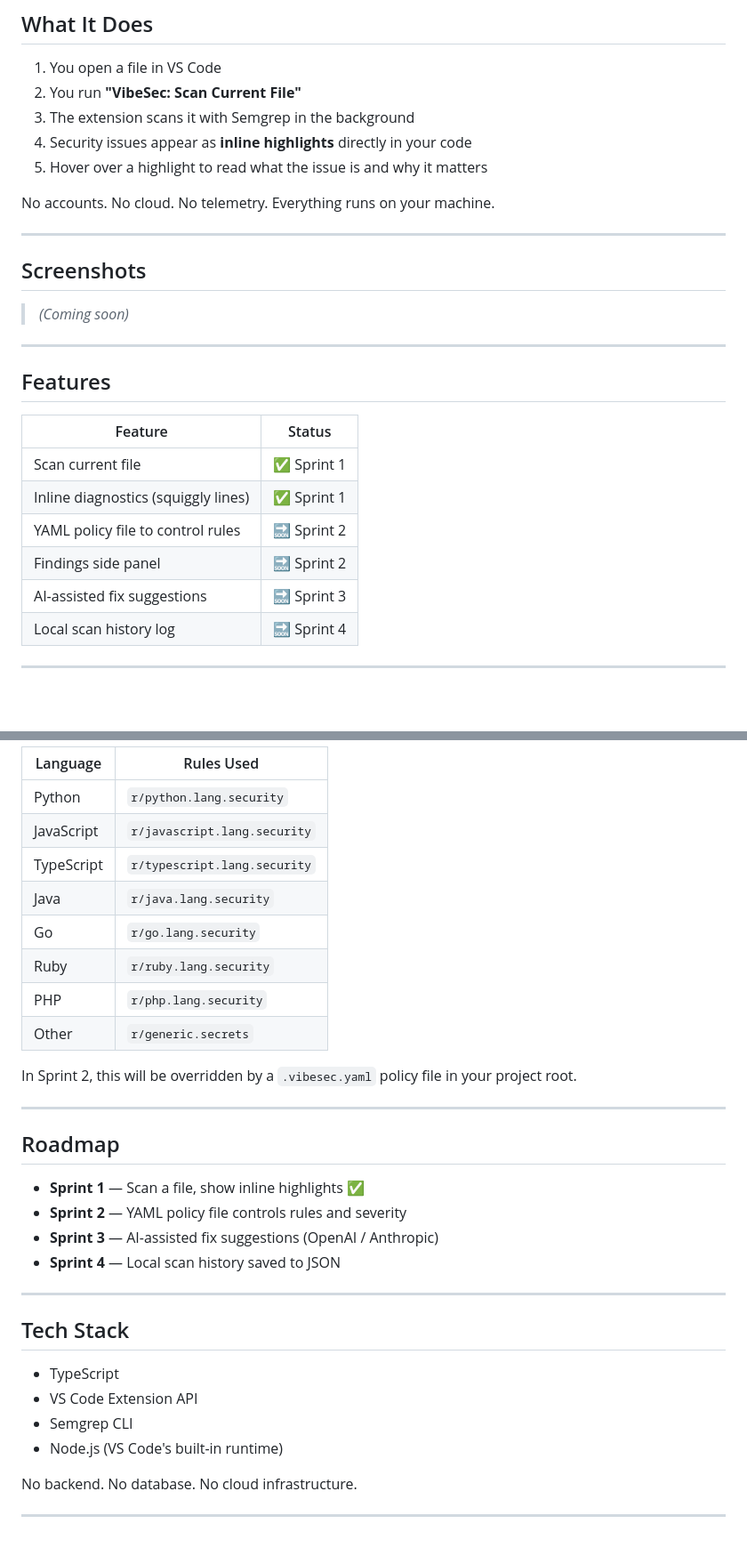
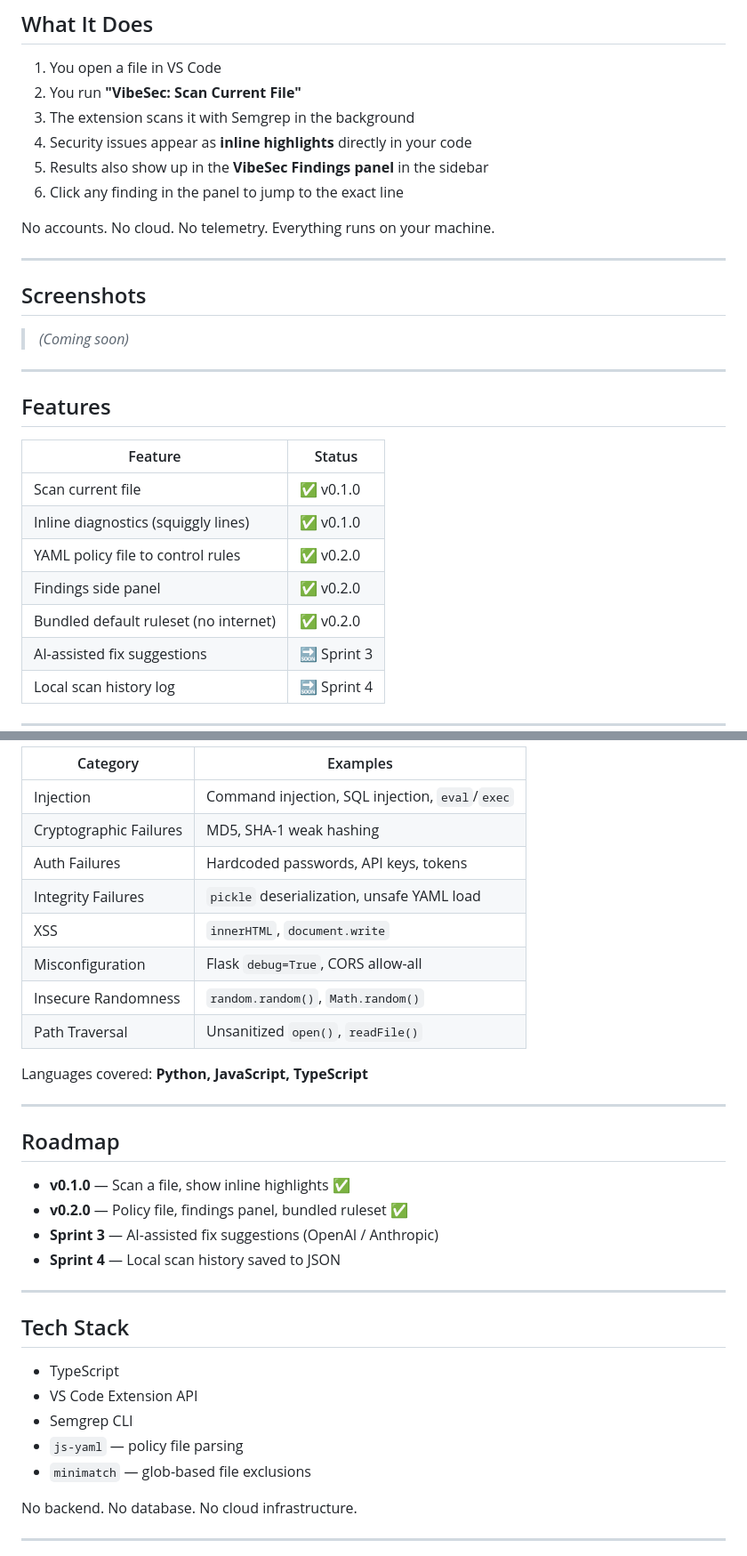
Before and after one commit to Moawiah188/vibesec, a Markdown page: README.md, 2 parts joined by grey strips. Shown at 89% size. GitHub-like rendering; blank space fills up the shorter version.

```diff
--- a/README.md
+++ b/README.md
@@ -12,7 +12,8 @@ A VS Code extension that scans your code for security issues — powered by [Sem
 2. You run **"VibeSec: Scan Current File"**
 3. The extension scans it with Semgrep in the background
 4. Security issues appear as **inline highlights** directly in your code
-5. Hover over a highlight to read what the issue is and why it matters
+5. Results also show up in the **VibeSec Findings panel** in the sidebar
+6. Click any finding in the panel to jump to the exact line
 
 No accounts. No cloud. No telemetry. Everything runs on your machine.
 
@@ -28,10 +29,11 @@ No accounts. No cloud. No telemetry. Everything runs on your machine.
 
 | Feature | Status |
 |---------|--------|
-| Scan current file | ✅ Sprint 1 |
-| Inline diagnostics (squiggly lines) | ✅ Sprint 1 |
-| YAML policy file to control rules | 🔜 Sprint 2 |
-| Findings side panel | 🔜 Sprint 2 |
+| Scan current file | ✅ v0.1.0 |
+| Inline diagnostics (squiggly lines) | ✅ v0.1.0 |
+| YAML policy file to control rules | ✅ v0.2.0 |
+| Findings side panel | ✅ v0.2.0 |
+| Bundled default ruleset (no internet) | ✅ v0.2.0 |
 | AI-assisted fix suggestions | 🔜 Sprint 3 |
 | Local scan history log | 🔜 Sprint 4 |
 
@@ -131,23 +187,23 @@ VibeSec automatically picks Semgrep rules based on the file type:
 
-| Language | Rules Used |
-|----------|-----------|
-| Python | `r/python.lang.security` |
-| JavaScript | `r/javascript.lang.security` |
-| TypeScript | `r/typescript.lang.security` |
-| Java | `r/java.lang.security` |
-| Go | `r/go.lang.security` |
-| Ruby | `r/ruby.lang.security` |
-| PHP | `r/php.lang.security` |
-| Other | `r/generic.secrets` |
+| Category | Examples |
+|----------|---------|
+| Injection | Command injection, SQL injection, `eval`/`exec` |
+| Cryptographic Failures | MD5, SHA-1 weak hashing |
+| Auth Failures | Hardcoded passwords, API keys, tokens |
+| Integrity Failures | `pickle` deserialization, unsafe YAML load |
+| XSS | `innerHTML`, `document.write` |
+| Misconfiguration | Flask `debug=True`, CORS allow-all |
+| Insecure Randomness | `random.random()`, `Math.random()` |
+| Path Traversal | Unsanitized `open()`, `readFile()` |
 
-In Sprint 2, this will be overridden by a `.vibesec.yaml` policy file in your project root.
+Languages covered: **Python, JavaScript, TypeScript**
 
 ---
 
 ## Roadmap
 
-- **Sprint 1** — Scan a file, show inline highlights ✅
-- **Sprint 2** — YAML policy file controls rules and severity
+- **v0.1.0** — Scan a file, show inline highlights ✅
+- **v0.2.0** — Policy file, findings panel, bundled ruleset ✅
 - **Sprint 3** — AI-assisted fix suggestions (OpenAI / Anthropic)
 - **Sprint 4** — Local scan history saved to JSON
 
@@ -158,7 +214,8 @@ In Sprint 2, this will be overridden by a `.vibesec.yaml` policy file in your pr
 - TypeScript
 - VS Code Extension API
 - Semgrep CLI
-- Node.js (VS Code's built-in runtime)
+- `js-yaml` — policy file parsing
+- `minimatch` — glob-based file exclusions
 
 No backend. No database. No cloud infrastructure.
 
```
Also changed, not shown: other parts of README.md (+64 -10 lines).
